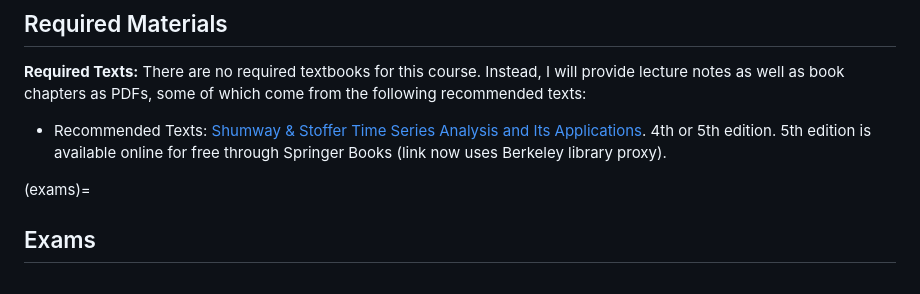
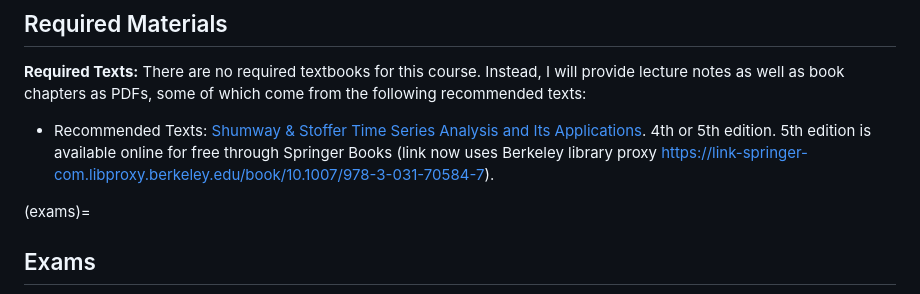
Before and after one commit to berkeley-stat153/spring-2026, a Markdown page: syllabus.md, the part around the change. Rendered like a GitHub page.

Commit message:
syllabus book link

```diff
--- a/syllabus.md
+++ b/syllabus.md
@@ -45,7 +45,7 @@ challenging without prior completion of STAT 135. Labs, homework, and projects w
 
 **Required Texts:** There are no required textbooks for this course. Instead, I will provide lecture notes as well as book chapters as PDFs, some of which come from the following recommended texts:
 
-* Recommended Texts: [Shumway & Stoffer Time Series Analysis and Its Applications](https://link-springer-com.libproxy.berkeley.edu/book/10.1007/978-3-031-70584-7). 4th or 5th edition. 5th edition is available online for free through Springer Books (link now uses Berkeley library proxy).
+* Recommended Texts: [Shumway & Stoffer Time Series Analysis and Its Applications](https://link-springer-com.libproxy.berkeley.edu/book/10.1007/978-3-031-70584-7). 4th or 5th edition. 5th edition is available online for free through Springer Books (link now uses Berkeley library proxy https://link-springer-com.libproxy.berkeley.edu/book/10.1007/978-3-031-70584-7).
 
 (exams)=
 ## Exams
```
